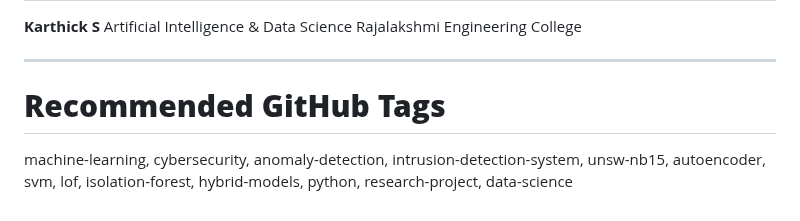
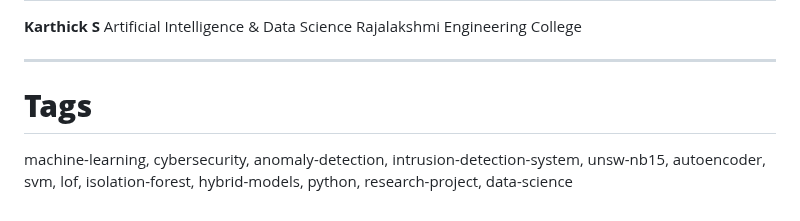
Before and after one commit to Karthih2/unsw-anomaly-research, a Markdown page: README.md, the part around the change. Rendered like a GitHub page.

Commit message:
Update recommended GitHub tags section

```diff
--- a/README.md
+++ b/README.md
@@ -238,7 +238,7 @@ Rajalakshmi Engineering College
 
 ---
 
-# **Recommended GitHub Tags**
+# **Tags**
 machine-learning, cybersecurity, anomaly-detection,
 intrusion-detection-system, unsw-nb15, autoencoder,
 svm, lof, isolation-forest, hybrid-models, python,
```
